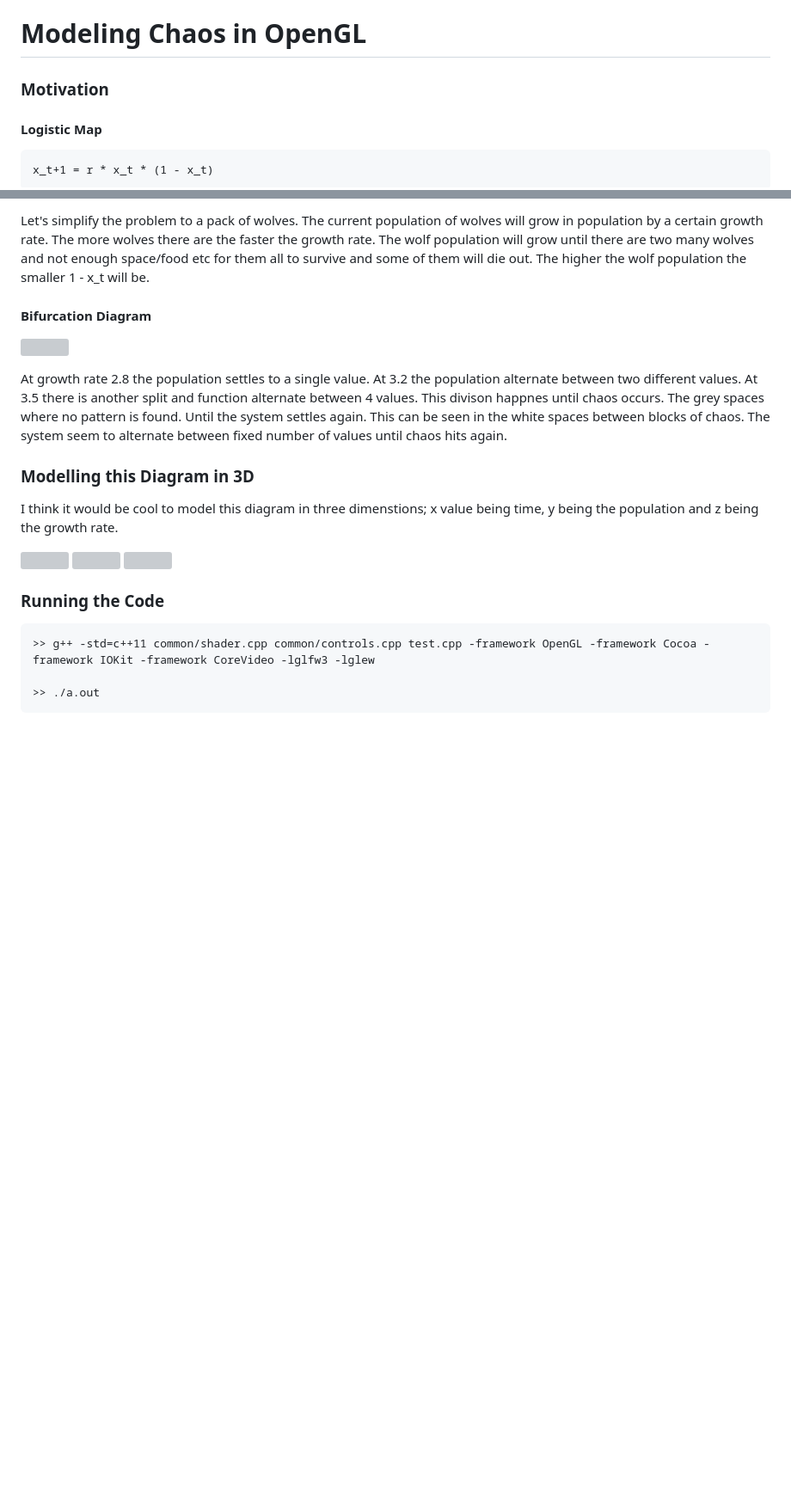
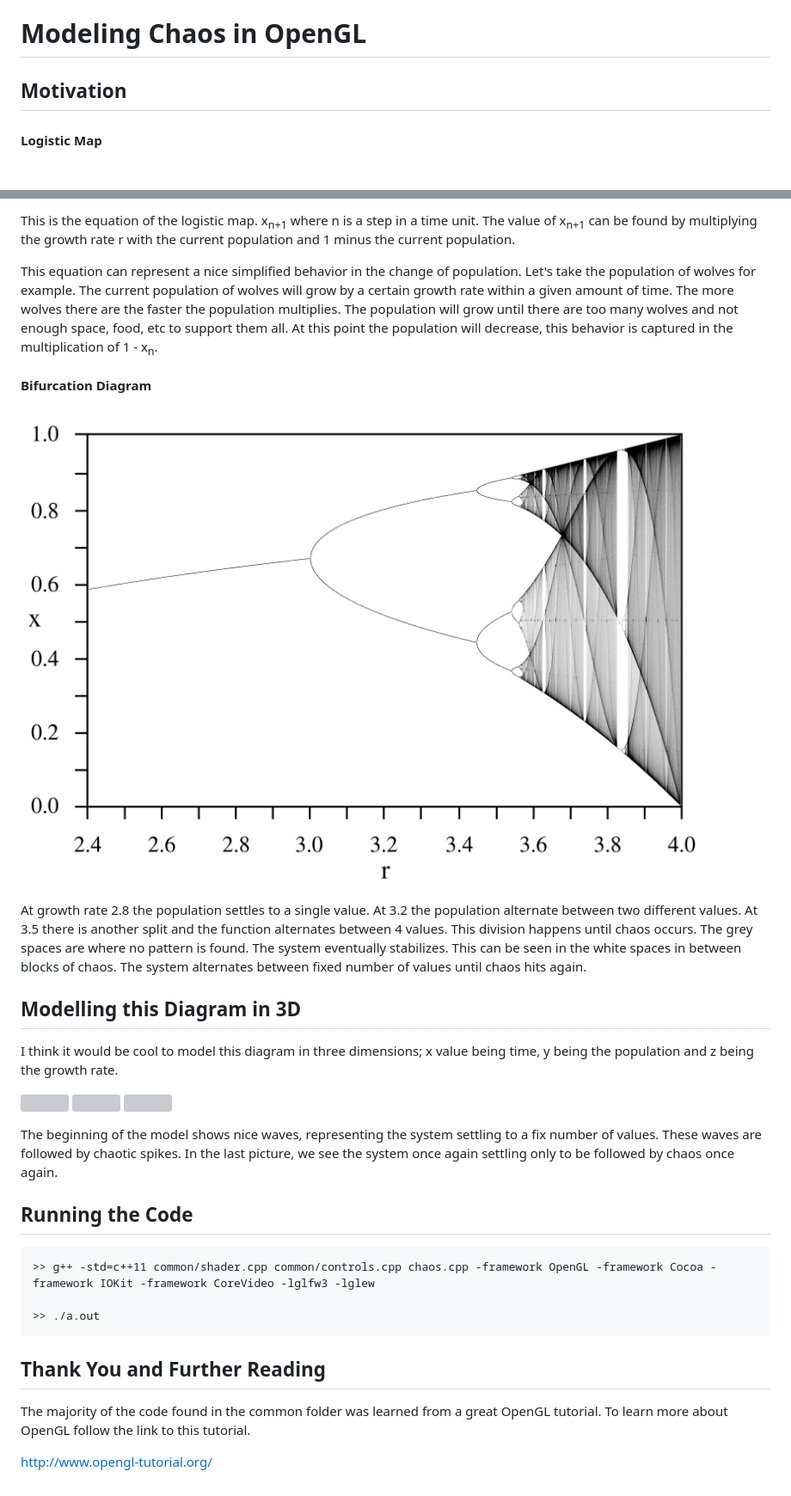
Before and after one commit to thomasdhc/chaos-opengl, a Markdown page: README.md, 2 parts joined by grey strips. Shown at 86% size. GitHub-like rendering; pictures changed too: graphs/bifurcation_diagram.png (added); blank space fills up the shorter version; grey boxes are pictures that could not be loaded.

````diff
--- a/README.md
+++ b/README.md
@@ -1,8 +1,5 @@
 # Modeling Chaos in OpenGL
 
-### Motivation
+## Motivation
 #### Logistic Map
-```
-x_t+1 = r * x_t * (1 - x_t)
-```
 
@@ -10,23 +7,33 @@ This is the equation of the logistic map. x_t+1 represents the population at t +
 
-Let's simplify the problem to a pack of wolves. The current population of wolves will grow in population by a certain growth rate. The more wolves there are the faster the growth rate. The wolf population will grow until there are two many wolves and not enough space/food etc for them all to survive and some of them will die out. The higher the wolf population the smaller 1 - x_t will be.
+This is the equation of the logistic map. x<sub>n+1</sub> where n is a step in a time unit. The value of x<sub>n+1</sub> can be found by multiplying the growth rate r with the current population and 1 minus the current population.
+
+This equation can represent a nice simplified behavior in the change of population. Let's take the population of wolves for example. The current population of wolves will grow by a certain growth rate within a given amount of time. The more wolves there are the faster the population multiplies. The population will grow until there are too many wolves and not enough space, food, etc to support them all. At this point the population will decrease, this behavior is captured in the multiplication of 1 - x<sub>n</sub>.
 
 #### Bifurcation Diagram
 ![](graphs/bifurcation_diagram.png)
 
-At growth rate 2.8 the population settles to a single value. At 3.2 the population alternate between two different values. At 3.5 there is another split and function alternate between 4 values. This divison happnes until chaos occurs. The grey spaces where no pattern is found. Until the system settles again. This can be seen in the white spaces between blocks of chaos. The system seem to alternate between fixed number of values until chaos hits again.
+At growth rate 2.8 the population settles to a single value. At 3.2 the population alternate between two different values. At 3.5 there is another split and the function alternates between 4 values. This division happens until chaos occurs. The grey spaces are where no pattern is found. The system eventually stabilizes. This can be seen in the white spaces in between blocks of chaos. The system alternates between fixed number of values until chaos hits again.
 
-### Modelling this Diagram in 3D
+## Modelling this Diagram in 3D
 
-I think it would be cool to model this diagram in three dimenstions; x value being time, y being the population and z being the growth rate.
+I think it would be cool to model this diagram in three dimensions; x value being time, y being the population and z being the growth rate.
 
 ![](screenshots/1.png)
 ![](screenshots/2.png)
 ![](screenshots/3.png)
 
-### Running the Code
+The beginning of the model shows nice waves, representing the system settling to a fix number of values. These waves are followed by chaotic spikes. In the last picture, we see the system once again settling only to be followed by chaos once again.
+
+## Running the Code
 
 ```
->> g++ -std=c++11 common/shader.cpp common/controls.cpp test.cpp -framework OpenGL -framework Cocoa -framework IOKit -framework CoreVideo -lglfw3 -lglew
+>> g++ -std=c++11 common/shader.cpp common/controls.cpp chaos.cpp -framework OpenGL -framework Cocoa -framework IOKit -framework CoreVideo -lglfw3 -lglew
 
 >> ./a.out
 ```
+
+## Thank You and Further Reading
+
+The majority of the code found in the common folder was learned from a great OpenGL tutorial. To learn more about OpenGL follow the link to this tutorial.
+
+http://www.opengl-tutorial.org/
````
Also changed, not shown: other parts of README.md (+1 -1 lines), 5 other files.
